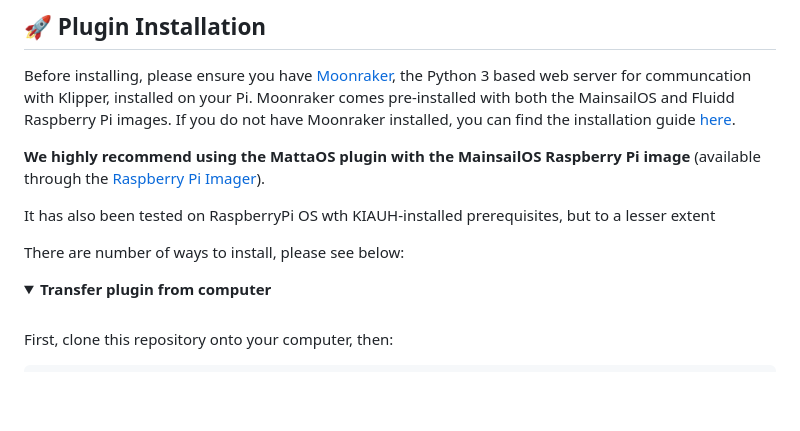
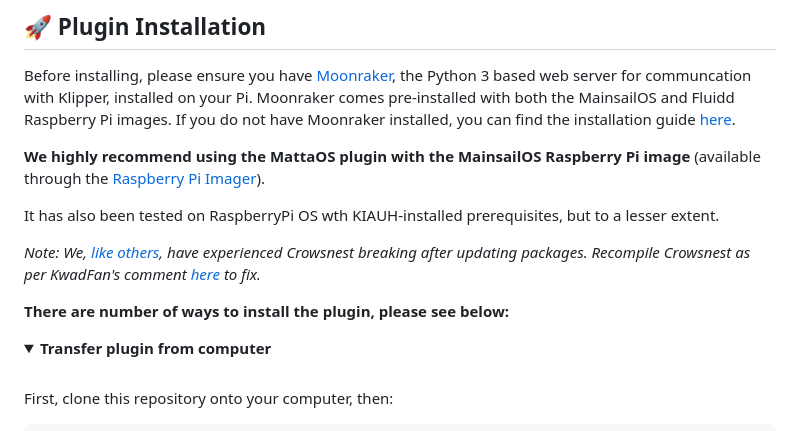
Before and after one commit to Matta-Labs/moonraker-mattaos, a Markdown page: README.md, the part around the change. Rendered like a GitHub page; folded sections open; blank space fills up the shorter version.

Commit message:
docs: :memo: Crowsnest note in README

```diff
--- a/README.md
+++ b/README.md
@@ -28,9 +28,11 @@ Before installing, please ensure you have <a href="https://github.com/Arksine/mo
 
 <b>We highly recommend using the MattaOS plugin with the MainsailOS Raspberry Pi image</b> (available through the <a href="https://www.raspberrypi.com/software/">Raspberry Pi Imager</a>).
 
-It has also been tested on RaspberryPi OS wth KIAUH-installed prerequisites, but to a lesser extent
+It has also been tested on RaspberryPi OS wth KIAUH-installed prerequisites, but to a lesser extent.
 
-There are number of ways to install, please see below:
+*Note: We, <a href="https://github.com/mainsail-crew/crowsnest/issues/143">like others</a>, have experienced Crowsnest breaking after updating packages. Recompile Crowsnest as per KwadFan's comment <a href="https://github.com/mainsail-crew/crowsnest/issues/143">here</a> to fix.*
+
+<b>There are number of ways to install the plugin, please see below:</b>
 
 <details>
   <summary><b>Transfer plugin from computer</b></summary>
```
